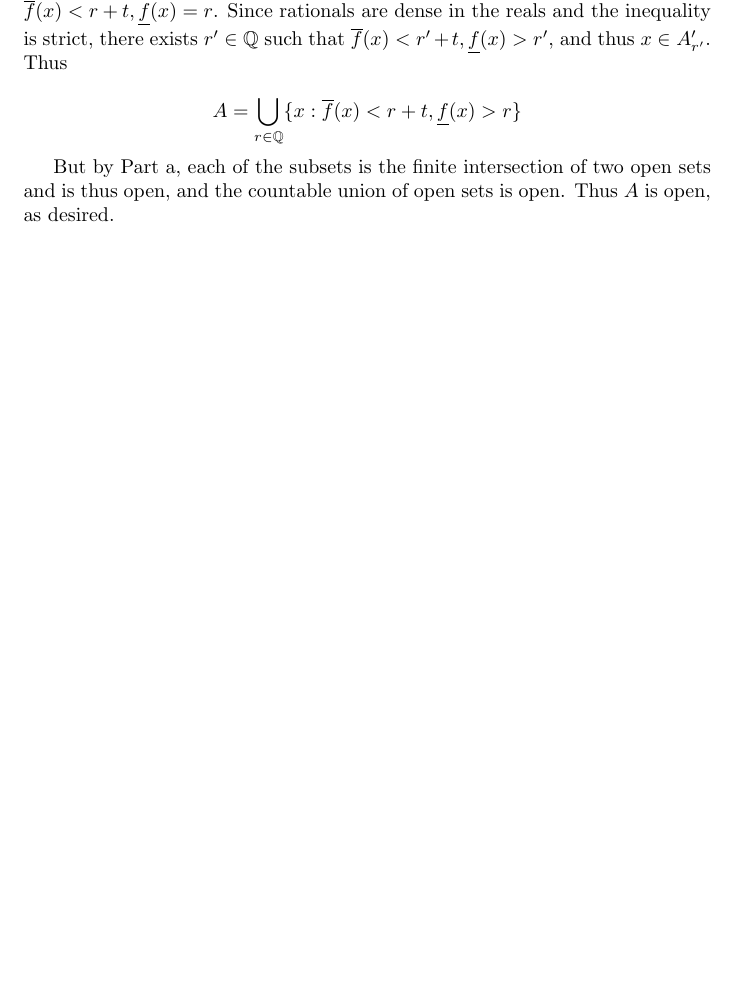
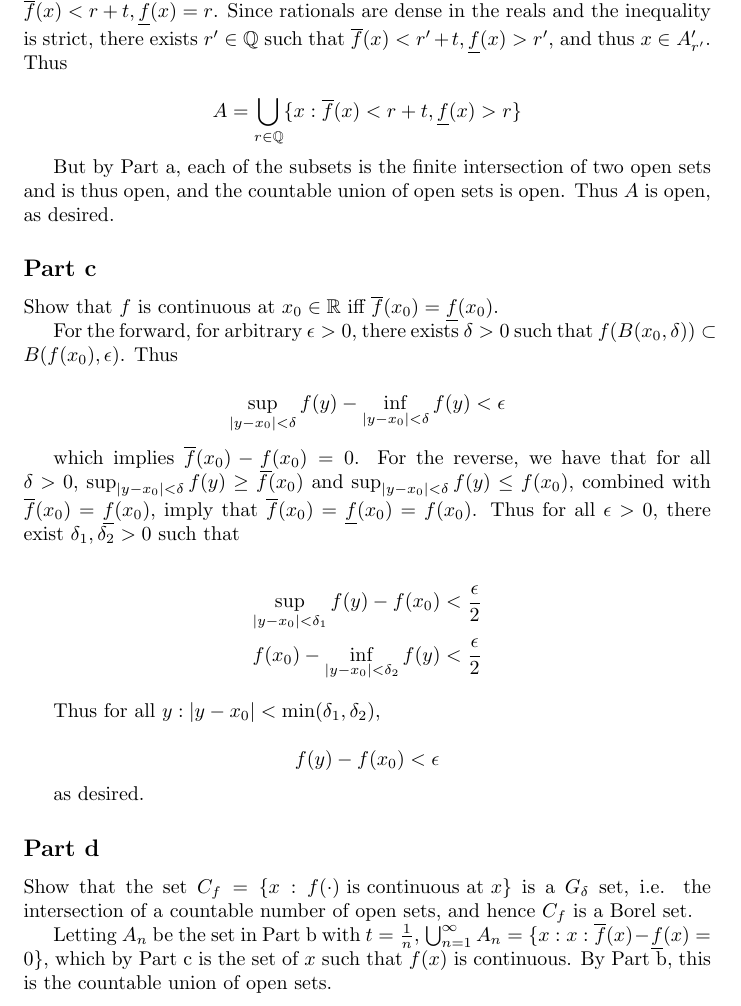
Before and after one commit to aulchen/athreya_lahiri, a LaTeX document (Chapter02.tex): part of page 5 of 8, cut so that both start at the same text, the shorter picture padded with empty space. Compiled offline with pdfLaTeX.

Commit message:
Finished Problem 2.8cd

```diff
--- a/Chapter02.tex
+++ b/Chapter02.tex
@@ -200,6 +200,37 @@ A = \bigcup_{r \in \Q} \{ x: \overline{f}(x)<r+t, \underline{f}(x) > r \}
 
 But by Part a, each of the subsets is the finite intersection of two open sets and is thus open, and the countable union of open sets is open. Thus $A$ is open, as desired.
 
+\subsection*{Part c}
+
+Show that $f$ is continuous at $x_0 \in \R$ iff $\overline{f}(x_0) = \underline{f}(x_0)$.
+
+For the forward, for arbitrary $\epsilon > 0$, there exists $\delta > 0$ such that $f(B(x_0, \delta)) \subset B(f(x_0), \epsilon)$. Thus
+
+\[
+\sup_{|y-x_0|<\delta} f(y) - \inf_{|y-x_0|<\delta} f(y) < \epsilon
+\]
+
+which implies $\overline{f}(x_0) - \underline{f}(x_0) = 0$. For the reverse, we have that for all $\delta > 0$, $\sup_{|y-x_0|<\delta} f(y) \geq f(x_0)$ and $\sup_{|y-x_0|<\delta} f(y) \leq f(x_0)$, combined with $\overline{f}(x_0) = \underline{f}(x_0)$, imply that $\overline{f}(x_0) = \underline{f}(x_0) = f(x_0)$. Thus for all $\epsilon > 0$, there exist $\delta_1, \delta_2 > 0$ such that
+
+\begin{gather*}
+\sup_{|y-x_0|<\delta_1} f(y) - f(x_0) < \frac{\epsilon}{2} \\
+f(x_0) - \inf_{|y-x_0|<\delta_2} f(y) < \frac{\epsilon}{2}
+\end{gather*}
+
+Thus for all $y: |y-x_0| < \min(\delta_1, \delta_2)$,
+
+\[
+f(y) - f(x_0) < \epsilon
+\]
+
+as desired.
+
+\subsection*{Part d}
+
+Show that the set $C_f = \{x: f(\cdot)\text{ is continuous at } x\}$ is a $G_\delta$ set, i.e. the intersection of a countable number of open sets, and hence $C_f$ is a Borel set.
+
+Letting $A_n$ be the set in Part b with $t = \frac{1}{n}$, $\bigcup_{n=1}^\infty A_n = \{x: x: \overline{f}(x) - \underline{f}(x) = 0 \}$, which by Part c is the set of $x$ such that $f(x)$ is continuous. By Part b, this is the countable union of open sets.
+
 \section*{Problem 2.15}
 
 Consider the probability space $\bigl((0, 1), \B((0, 1)), m \bigl)$, where $m$ is the Lebesgue measure.
```
Also changed, not shown: Chapter02.pdf.
